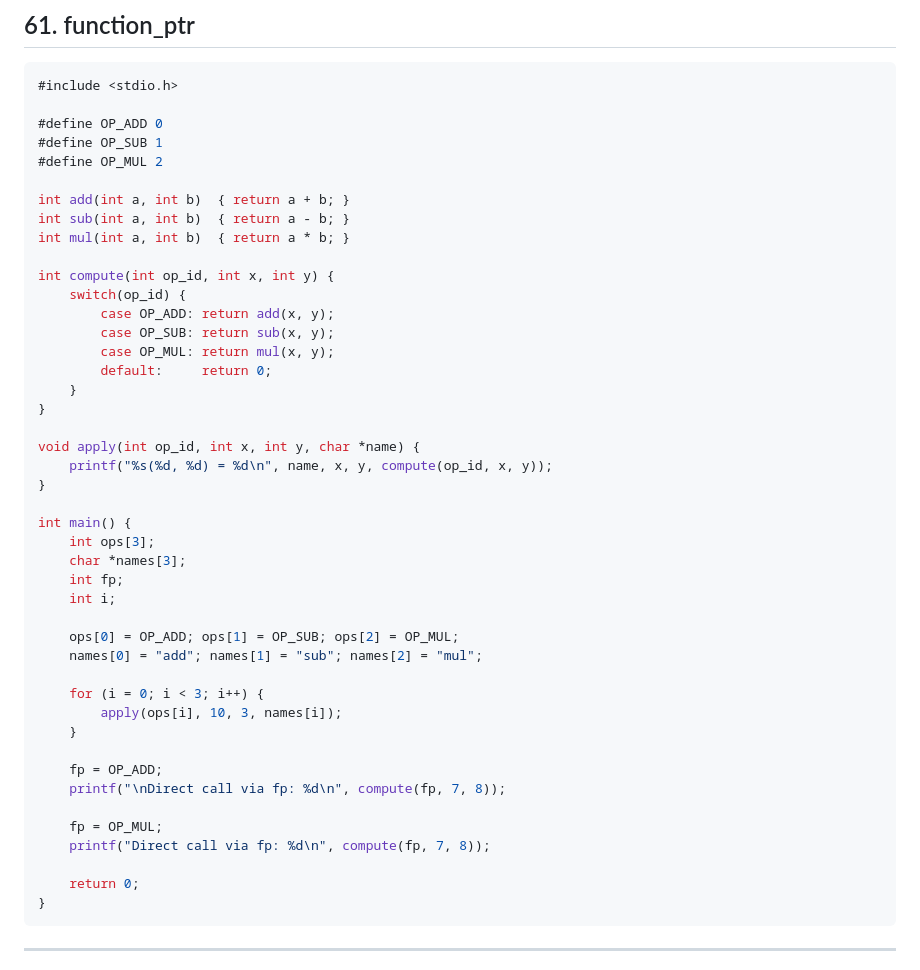
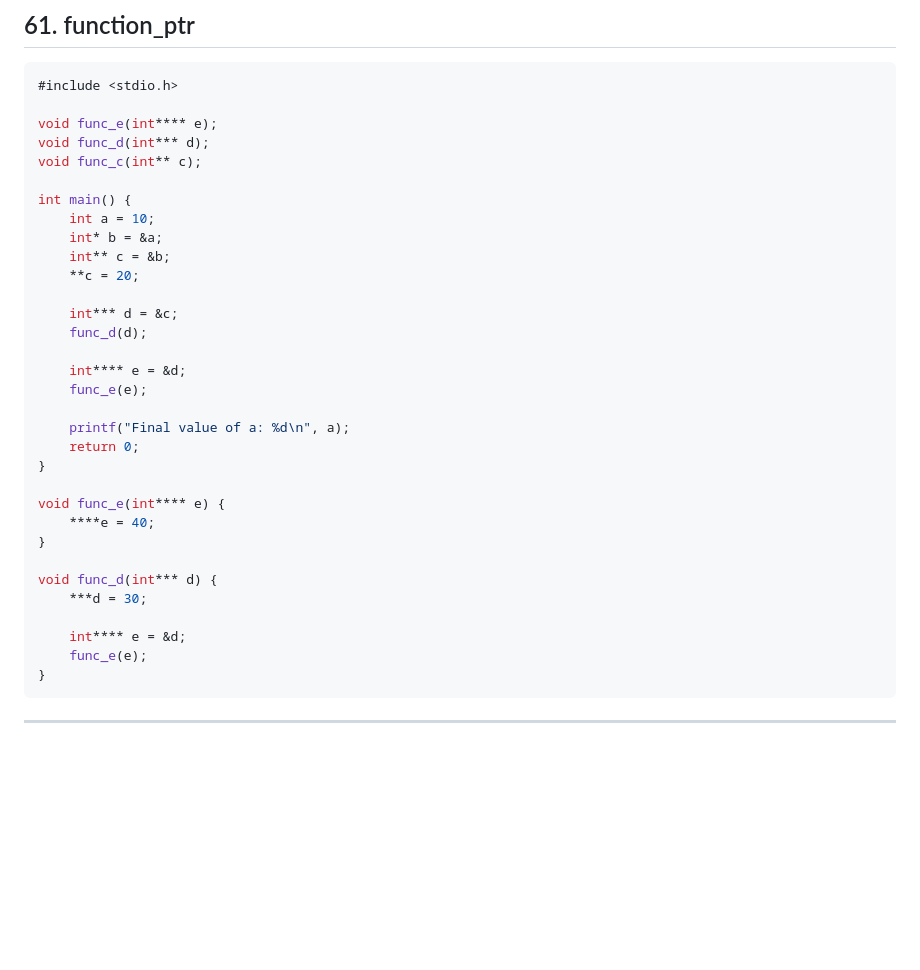
Before and after one commit to AnisurRahmanJU/C-Visualizer-Plus, a Markdown page: example/c_example.md, the part around the change. GitHub-like rendering; blank space fills up the shorter version.

````diff
--- a/example/c_example.md
+++ b/example/c_example.md
@@ -2112,47 +2112,35 @@ int main() {
 ```c
 #include <stdio.h>
 
-#define OP_ADD 0
-#define OP_SUB 1
-#define OP_MUL 2
-
-int add(int a, int b)  { return a + b; }
-int sub(int a, int b)  { return a - b; }
-int mul(int a, int b)  { return a * b; }
-
-int compute(int op_id, int x, int y) {
-    switch(op_id) {
-        case OP_ADD: return add(x, y);
-        case OP_SUB: return sub(x, y);
-        case OP_MUL: return mul(x, y);
-        default:     return 0;
-    }
-}
-
-void apply(int op_id, int x, int y, char *name) {
-    printf("%s(%d, %d) = %d\n", name, x, y, compute(op_id, x, y));
-}
-
-int main() {
-    int ops[3];
-    char *names[3];
-    int fp;
-    int i;
-
-    ops[0] = OP_ADD; ops[1] = OP_SUB; ops[2] = OP_MUL;
-    names[0] = "add"; names[1] = "sub"; names[2] = "mul";
-
-    for (i = 0; i < 3; i++) {
-        apply(ops[i], 10, 3, names[i]);
-    }
-
-    fp = OP_ADD;
-    printf("\nDirect call via fp: %d\n", compute(fp, 7, 8));
-
-    fp = OP_MUL;
-    printf("Direct call via fp: %d\n", compute(fp, 7, 8));
-
-    return 0;
+void func_e(int**** e);
+void func_d(int*** d);
+void func_c(int** c);
+
+int main() {
+    int a = 10;
+    int* b = &a;
+    int** c = &b;
+    **c = 20;
+
+    int*** d = &c;
+    func_d(d);
+
+    int**** e = &d;
+    func_e(e);
+
+    printf("Final value of a: %d\n", a);
+    return 0;
+}
+
+void func_e(int**** e) {
+    ****e = 40;
+}
+
+void func_d(int*** d) {
+    ***d = 30;
+
+    int**** e = &d;
+    func_e(e);
 }
 ```
 
````
